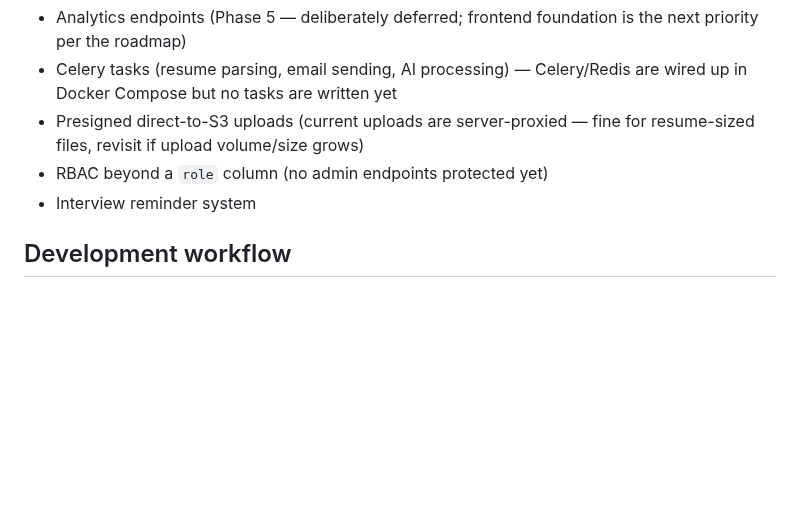
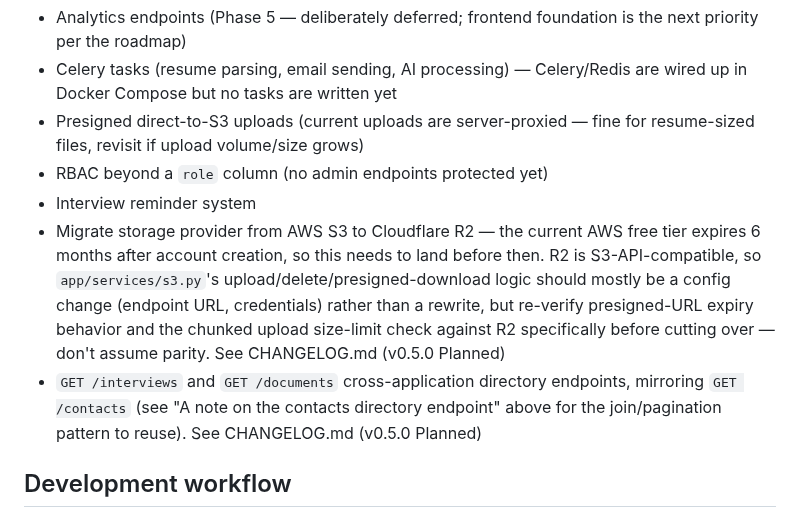
Before and after one commit to danielnguyen982301/lwkapply, a Markdown page: backend/BACKEND_SUMMARY.md, the part around the change. Rendered like a GitHub page; blank space fills up the shorter version.

Commit message:
docs(backend): Update BACKEND_SUMMARY.md

```diff
--- a/backend/BACKEND_SUMMARY.md
+++ b/backend/BACKEND_SUMMARY.md
@@ -146,6 +146,18 @@ again:
   fine for resume-sized files, revisit if upload volume/size grows)
 - RBAC beyond a `role` column (no admin endpoints protected yet)
 - Interview reminder system
+- Migrate storage provider from AWS S3 to Cloudflare R2 — the current AWS
+  free tier expires 6 months after account creation, so this needs to
+  land before then. R2 is S3-API-compatible, so `app/services/s3.py`'s
+  upload/delete/presigned-download logic should mostly be a config change
+  (endpoint URL, credentials) rather than a rewrite, but re-verify
+  presigned-URL expiry behavior and the chunked upload size-limit check
+  against R2 specifically before cutting over — don't assume parity.
+  See CHANGELOG.md (v0.5.0 Planned)
+- `GET /interviews` and `GET /documents` cross-application directory
+  endpoints, mirroring `GET /contacts` (see "A note on the contacts
+  directory endpoint" above for the join/pagination pattern to reuse).
+  See CHANGELOG.md (v0.5.0 Planned)
 
 ## Development workflow
 
```
